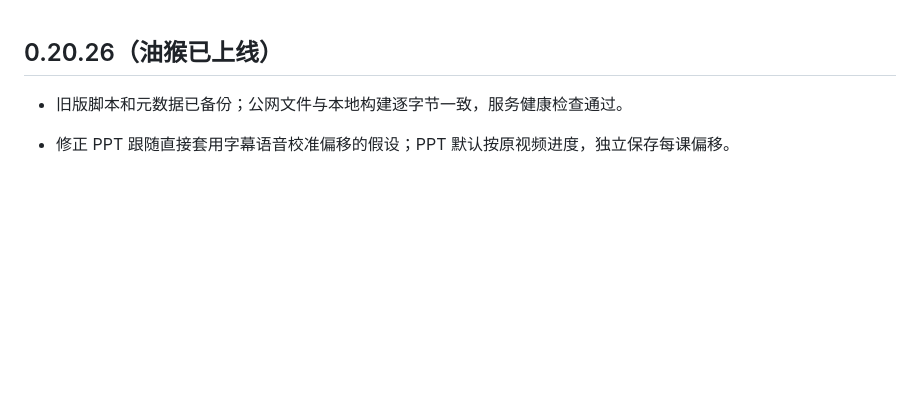
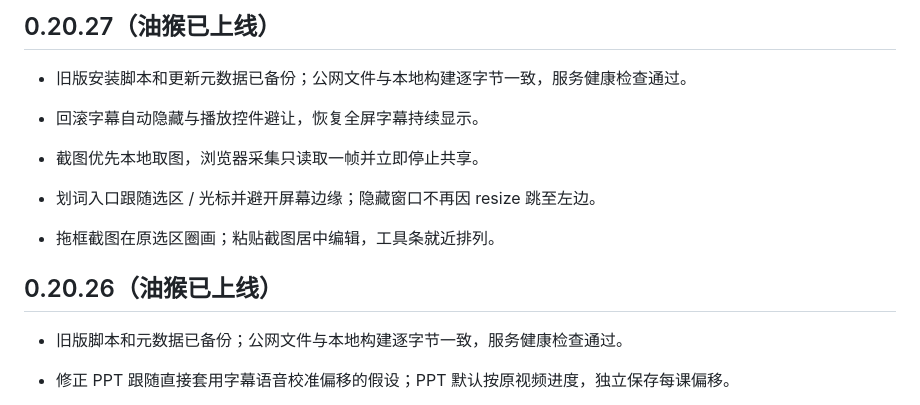
Before and after one commit to FILAgiao/zhiyun-subtitles, a Markdown page: CHANGELOG.md, the part around the change. Rendered like a GitHub page; blank space fills up the shorter version.

```diff
--- a/CHANGELOG.md
+++ b/CHANGELOG.md
@@ -1,3 +1,12 @@
+## 0.20.27（油猴已上线）
+
+- 旧版安装脚本和更新元数据已备份；公网文件与本地构建逐字节一致，服务健康检查通过。
+
+- 回滚字幕自动隐藏与播放控件避让，恢复全屏字幕持续显示。
+- 截图优先本地取图，浏览器采集只读取一帧并立即停止共享。
+- 划词入口跟随选区 / 光标并避开屏幕边缘；隐藏窗口不再因 resize 跳至左边。
+- 拖框截图在原选区圈画；粘贴截图居中编辑，工具条就近排列。
+
 ## 0.20.26（油猴已上线）
 
 - 旧版脚本和元数据已备份；公网文件与本地构建逐字节一致，服务健康检查通过。
```
Also changed, not shown: README.md (+5 -3 lines), screenshot-annotation-preview.png, 13 other files.
